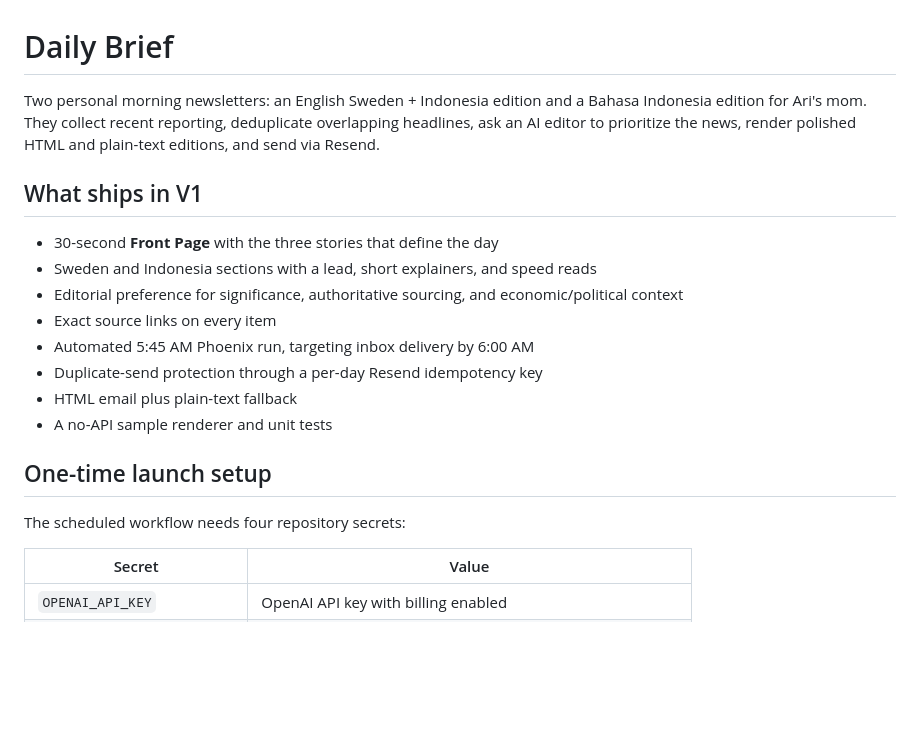
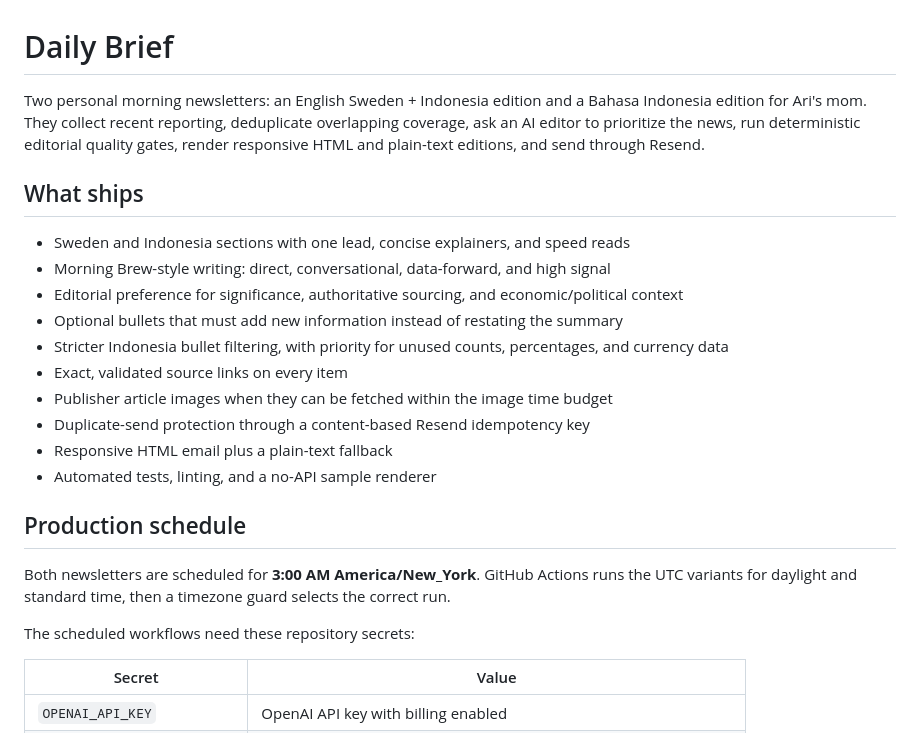
Before and after one commit to arieverett/daily-brief, a Markdown page: README.md, the part around one of its changes. Rendered like a GitHub page; blank space fills up the shorter version.

```diff
--- a/README.md
+++ b/README.md
@@ -1,23 +1,29 @@
 # Daily Brief
 
 Two personal morning newsletters: an English Sweden + Indonesia edition and a Bahasa Indonesia
-edition for Ari's mom. They collect recent reporting, deduplicate overlapping headlines, ask an AI
-editor to prioritize the news, render polished HTML and plain-text editions, and send via Resend.
+edition for Ari's mom. They collect recent reporting, deduplicate overlapping coverage, ask an AI
+editor to prioritize the news, run deterministic editorial quality gates, render responsive HTML
+and plain-text editions, and send through Resend.
 
-## What ships in V1
+## What ships
 
-- 30-second **Front Page** with the three stories that define the day
-- Sweden and Indonesia sections with a lead, short explainers, and speed reads
+- Sweden and Indonesia sections with one lead, concise explainers, and speed reads
+- Morning Brew-style writing: direct, conversational, data-forward, and high signal
 - Editorial preference for significance, authoritative sourcing, and economic/political context
-- Exact source links on every item
-- Automated 5:45 AM Phoenix run, targeting inbox delivery by 6:00 AM
-- Duplicate-send protection through a per-day Resend idempotency key
-- HTML email plus plain-text fallback
-- A no-API sample renderer and unit tests
+- Optional bullets that must add new information instead of restating the summary
+- Stricter Indonesia bullet filtering, with priority for unused counts, percentages, and currency data
+- Exact, validated source links on every item
+- Publisher article images when they can be fetched within the image time budget
+- Duplicate-send protection through a content-based Resend idempotency key
+- Responsive HTML email plus a plain-text fallback
+- Automated tests, linting, and a no-API sample renderer
 
-## One-time launch setup
+## Production schedule
 
-The scheduled workflow needs four repository secrets:
+Both newsletters are scheduled for **3:00 AM America/New_York**. GitHub Actions runs the UTC
+variants for daylight and standard time, then a timezone guard selects the correct run.
+
+The scheduled workflows need these repository secrets:
 
 | Secret | Value |
 |---|---|
```
Also changed, not shown: other parts of README.md (+51 -25 lines).
